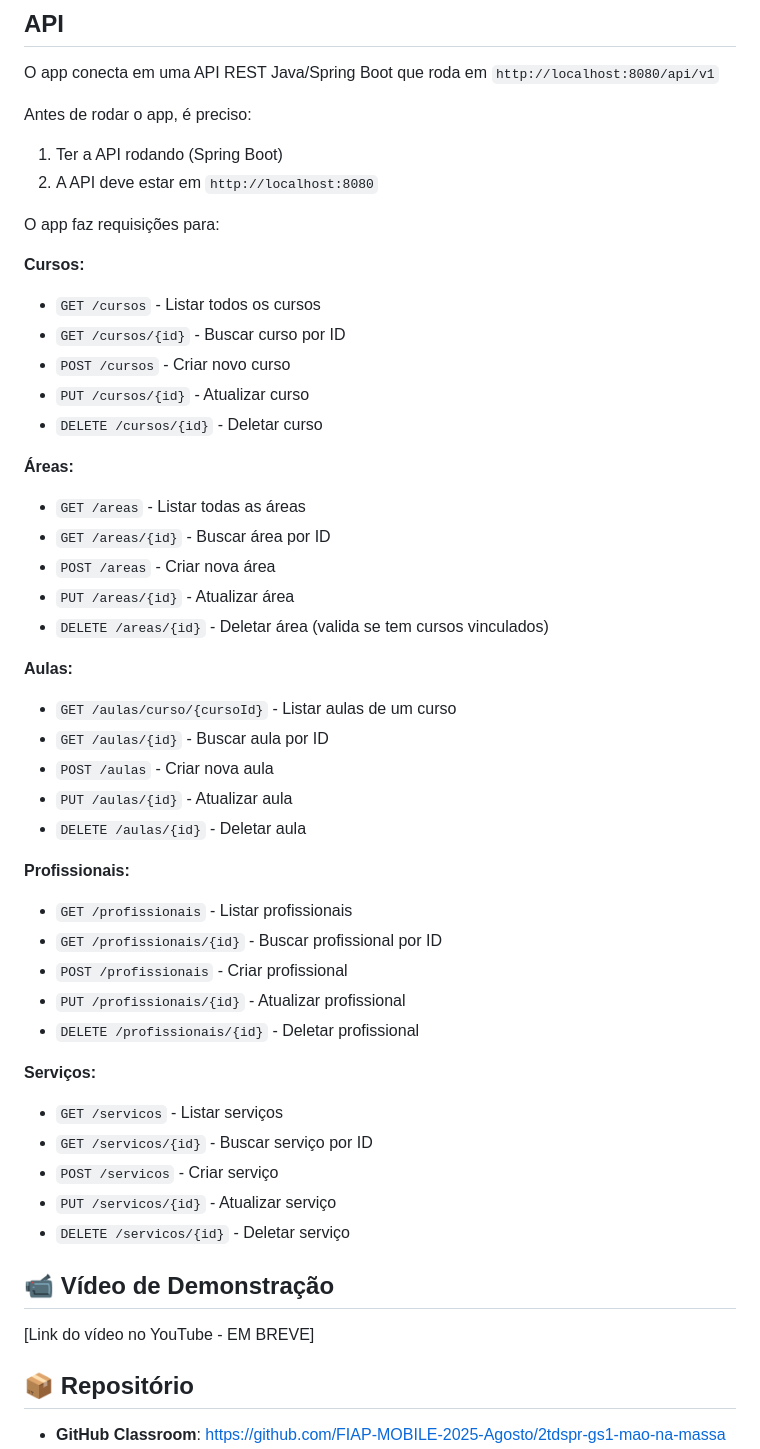
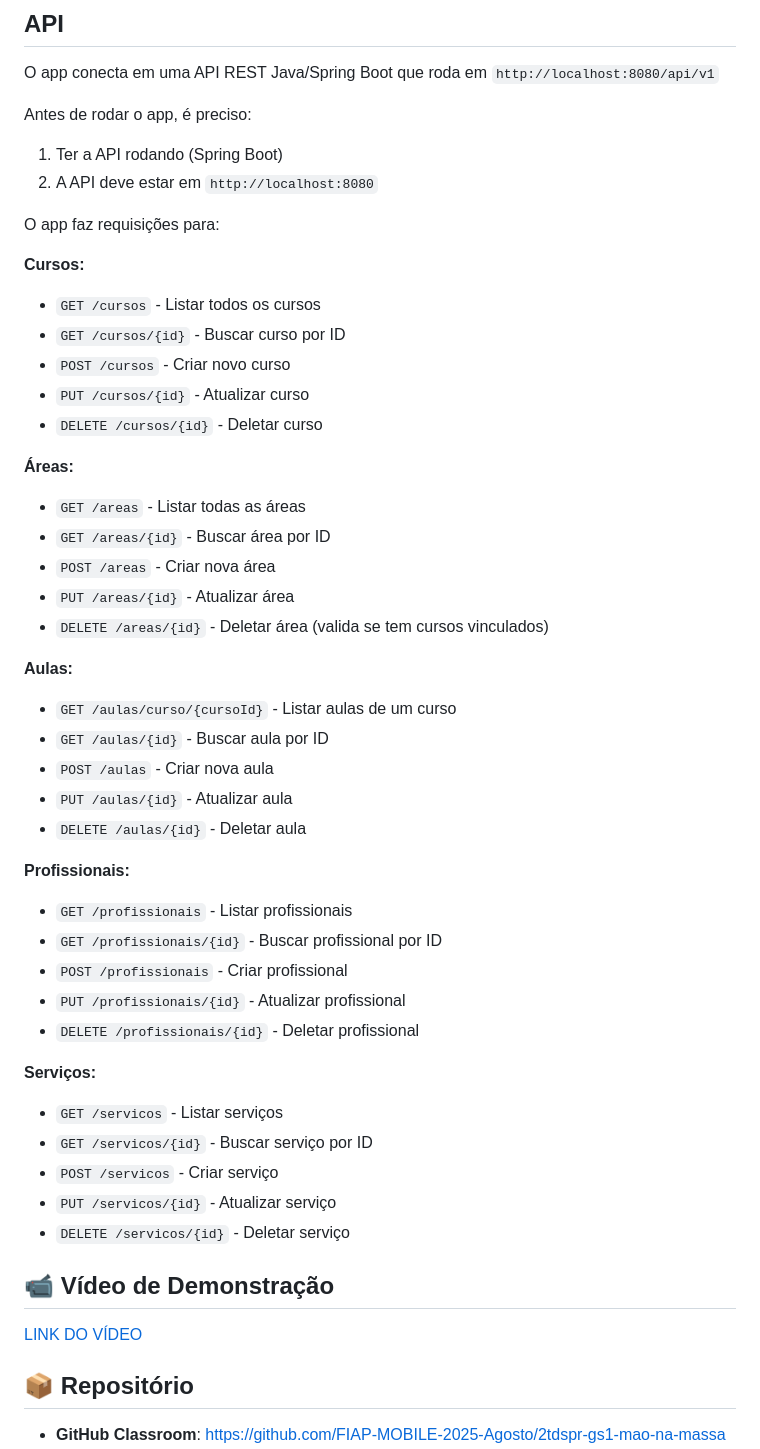
Before and after one commit to BrunoTizer/mao-na-massa-app, a Markdown page: README.md, the part around the change printed below. Drawn GitHub-style.

```diff
--- a/README.md
+++ b/README.md
@@ -170,12 +176,14 @@ assets/
 O app conecta em uma API REST Java/Spring Boot que roda em `http://localhost:8080/api/v1`
 
 Antes de rodar o app, é preciso:
+
 1. Ter a API rodando (Spring Boot)
 2. A API deve estar em `http://localhost:8080`
 
 O app faz requisições para:
 
 **Cursos:**
+
 - `GET /cursos` - Listar todos os cursos
 - `GET /cursos/{id}` - Buscar curso por ID
 - `POST /cursos` - Criar novo curso
@@ -183,6 +191,7 @@ O app faz requisições para:
 - `DELETE /cursos/{id}` - Deletar curso
 
 **Áreas:**
+
 - `GET /areas` - Listar todas as áreas
 - `GET /areas/{id}` - Buscar área por ID
 - `POST /areas` - Criar nova área
@@ -190,6 +199,7 @@ O app faz requisições para:
 - `DELETE /areas/{id}` - Deletar área (valida se tem cursos vinculados)
 
 **Aulas:**
+
 - `GET /aulas/curso/{cursoId}` - Listar aulas de um curso
 - `GET /aulas/{id}` - Buscar aula por ID
 - `POST /aulas` - Criar nova aula
@@ -197,6 +207,7 @@ O app faz requisições para:
 - `DELETE /aulas/{id}` - Deletar aula
 
 **Profissionais:**
+
 - `GET /profissionais` - Listar profissionais
 - `GET /profissionais/{id}` - Buscar profissional por ID
 - `POST /profissionais` - Criar profissional
@@ -204,6 +215,7 @@ O app faz requisições para:
 - `DELETE /profissionais/{id}` - Deletar profissional
 
 **Serviços:**
+
 - `GET /servicos` - Listar serviços
 - `GET /servicos/{id}` - Buscar serviço por ID
 - `POST /servicos` - Criar serviço
@@ -212,7 +224,7 @@ O app faz requisições para:
 
 ## 📹 Vídeo de Demonstração
 
-[Link do vídeo no YouTube - EM BREVE]
+[LINK DO VÍDEO](https://www.loom.com/share/dbc69b156d37413084a4564898b3d4d1)
 
 ## 📦 Repositório
 
```
Also changed, not shown: other parts of README.md (+6 -0 lines).
